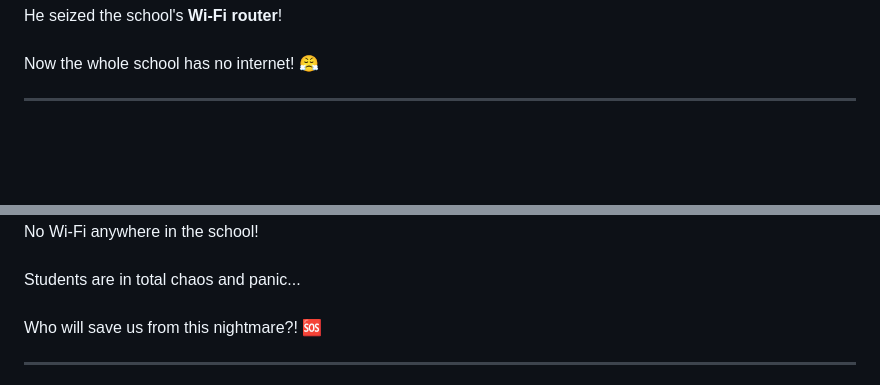
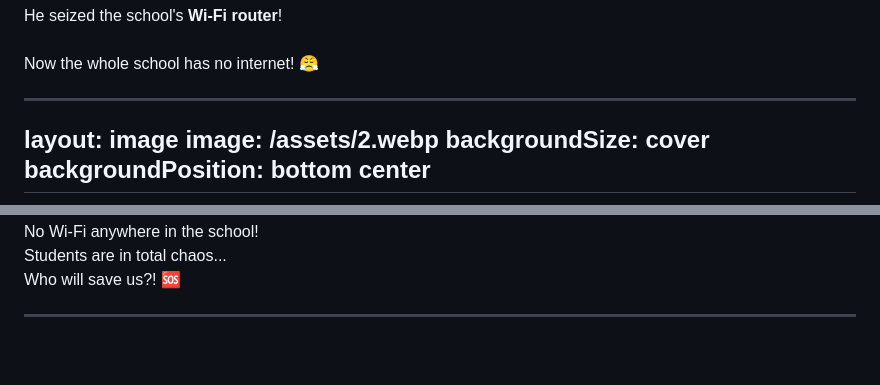
Before and after one commit to ncchen99/Presentation, a Markdown page: 校園媽媽咪呀/slides.md, 2 parts joined by grey strips. Drawn GitHub-style; blank space fills up the shorter version.

```diff
--- a/校園媽媽咪呀/slides.md
+++ b/校園媽媽咪呀/slides.md
@@ -35,4 +35,9 @@ fonts:
 </div>
 
 ---
+layout: image
+image: /assets/2.webp
+backgroundSize: cover
+backgroundPosition: bottom center
+---
 
@@ -44,8 +48,6 @@ fonts:
       No Wi-Fi anywhere in the school!
-      <br/><br/>
-      Students are in total chaos and panic...
-      <br/><br/>
-      Who will save us from this nightmare?! 🆘
+      <br/>Students are in total chaos...
+      <br/>Who will save us?! 🆘
     </div>
   </div>
 </div>
```
Also changed, not shown: other parts of 校園媽媽咪呀/slides.md (+10 -11 lines).
